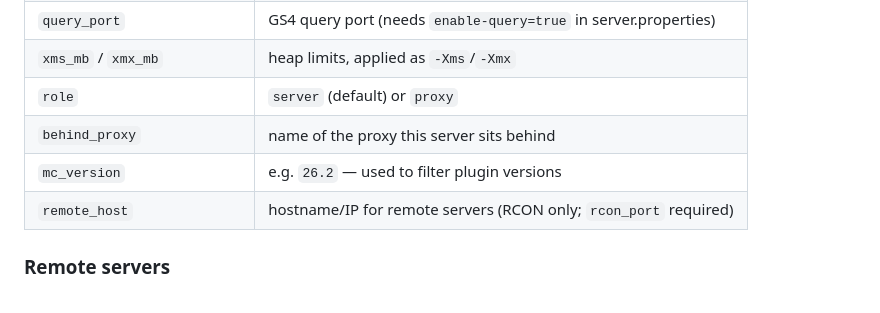
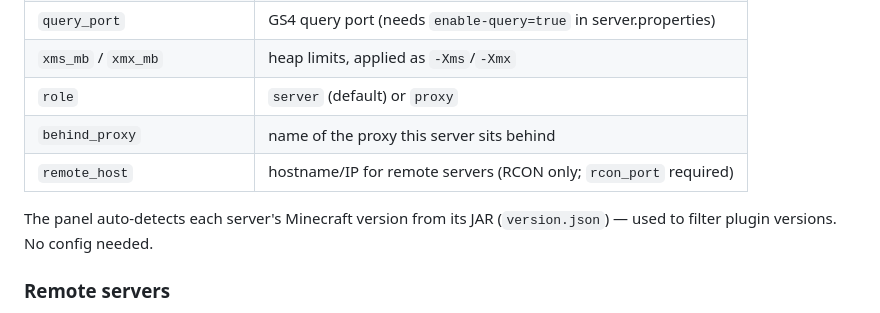
Before and after one commit to ForgePluginsMC/forge-panel, a Markdown page: README.md, the part around the change. GitHub-like rendering.

Commit message:
README: fix mc_version (auto-detected, not a config key)

```diff
--- a/README.md
+++ b/README.md
@@ -90,8 +90,9 @@ See `forge-panel.example.toml`. Per-server options:
 | `xms_mb` / `xmx_mb` | heap limits, applied as `-Xms`/`-Xmx` |
 | `role` | `server` (default) or `proxy` |
 | `behind_proxy` | name of the proxy this server sits behind |
-| `mc_version` | e.g. `26.2` — used to filter plugin versions |
 | `remote_host` | hostname/IP for remote servers (RCON only; `rcon_port` required) |
+
+The panel auto-detects each server's Minecraft version from its JAR (`version.json`) — used to filter plugin versions. No config needed.
 
 ### Remote servers
 
```
